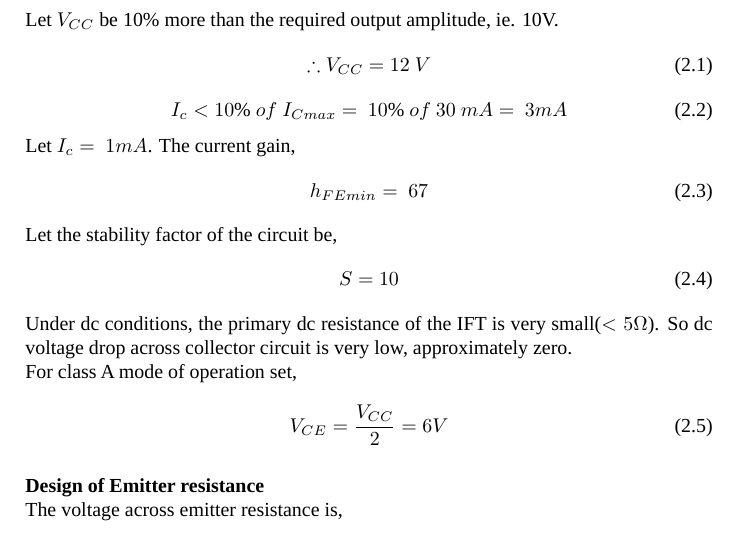
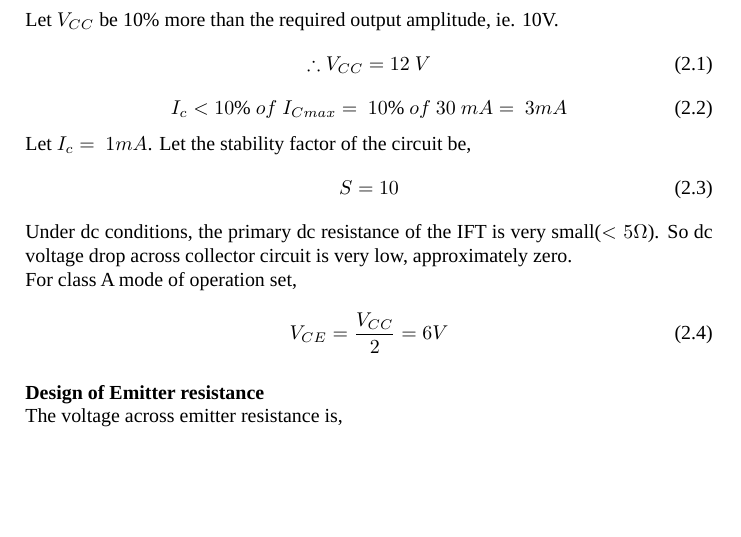
Before and after one commit to kavyamanohar/analogcommunication, a LaTeX book (analogcommunication.tex, which reads chapters/ift.tex): part of page 14 of 65, cut so that both start at the same text, the shorter picture padded with empty space. Compiled offline with LuaLaTeX; a missing font is replaced by an installed copy or a similar font.

Commit message:
removed the current gain equation from design part
The design is based on stability factor. Hence dependance on transistor current gain is irrelevant.

```diff
--- a/chapters/ift.tex
+++ b/chapters/ift.tex
@@ -27,10 +27,10 @@ Inorder to design a common emitter amplifier operating at high frequency, one ca
 I_c<10 \% \ of \  I_{Cmax} =\ 10\%\  of\  30\  mA =\ 3 mA
 \end{equation}
 \noindent Let $I_c=\ 1 mA$.
-\noindent The current gain,
-\begin{equation}
-h_{FEmin}=\ 67
-\end{equation}
+%\noindent The current gain,
+%\begin{equation}
+%h_{FEmin}=\ 67
+%\end{equation}
 Let the stability factor of the circuit be,
 \begin{equation}
 S=10
```
